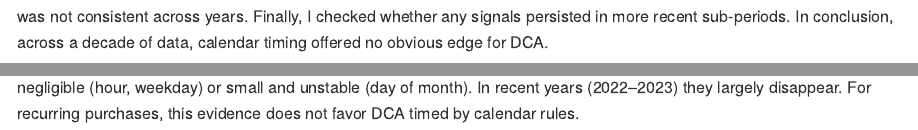
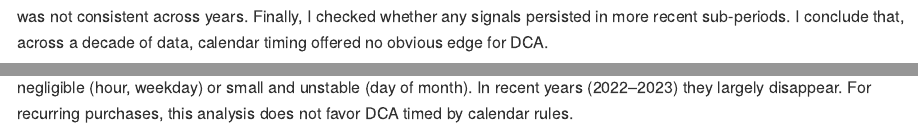
Before and after one commit to ktbaek/bitcoin, an R Markdown document (README.Rmd): the page in a window 1100 px wide, from 460 px down, and a second part further down, joined at a grey line. The pictures show the output file README.md that the author committed with the source, drawn offline in the style of GitHub.

Commit message:
text edit

```diff
--- a/README.Rmd
+++ b/README.Rmd
@@ -44,7 +44,7 @@ last_year <- 2023
 
 # Summary
 
-Dollar-cost averaging (DCA) is a common way to buy cryptocurrency where you invest a fixed amount at fixed intervals, regardless of the price. This raises the question if some times of the day, week, or month are consistently better for buying. To find out, I analyzed hourly Bitcoin price data from 2014–2023. I measured how far prices deviated from rolling averages (1-day, 7-day, and 30-day windows) and tested calendar effects using one-way ANOVA. In addition to testing statistical significance, I calculated effect size ($\eta^{2}$) to judge whether any detected patterns are practically meaningful. I found that hour of day, and day of week only had negligible effects on the price ($\eta^{2}$ = 0.001 and $\eta^{2}$ = 0.002, respectively). The effect of day of month was small ($\eta^{2}$ = 0.02)  with slightly lower prices near the end of the month, but this pattern was not consistent across years. Finally, I checked whether any signals persisted in more recent sub-periods. In conclusion, across a decade of data, calendar timing offered no obvious edge for DCA.
+Dollar-cost averaging (DCA) is a common way to buy cryptocurrency where you invest a fixed amount at fixed intervals, regardless of the price. This raises the question if some times of the day, week, or month are consistently better for buying. To find out, I analyzed hourly Bitcoin price data from 2014–2023. I measured how far prices deviated from rolling averages (1-day, 7-day, and 30-day windows) and tested calendar effects using one-way ANOVA. In addition to testing statistical significance, I calculated effect size ($\eta^{2}$) to judge whether any detected patterns are practically meaningful. I found that hour of day, and day of week only had negligible effects on the price ($\eta^{2}$ = 0.001 and $\eta^{2}$ = 0.002, respectively). The effect of day of month was small ($\eta^{2}$ = 0.02)  with slightly lower prices near the end of the month, but this pattern was not consistent across years. Finally, I checked whether any signals persisted in more recent sub-periods. I conclude that, across a decade of data, calendar timing offered no obvious edge for DCA.
 
 # Methods
 
@@ -483,4 +483,4 @@ bind_rows(
 
 # Conclusion
 
-For a calendar rule to improve DCA, it needs both consistency (non-trivial $\eta^{2}$) and economic size (highest–lowest mean differences that matter after noise and costs). Over 2014–2023, calendar effects in Bitcoin price deviations are either negligible (hour, weekday) or small and unstable (day of month). In recent years (2022–2023) they largely disappear. For recurring purchases, this evidence does not favor DCA timed by calendar rules.
+For a calendar rule to improve DCA, it needs both consistency (non-trivial $\eta^{2}$) and economic size (highest–lowest mean differences that matter after noise and costs). Over 2014–2023, calendar effects in Bitcoin price deviations are either negligible (hour, weekday) or small and unstable (day of month). In recent years (2022–2023) they largely disappear. For recurring purchases, this analysis does not favor DCA timed by calendar rules.
```
Also changed, not shown: README.md.
